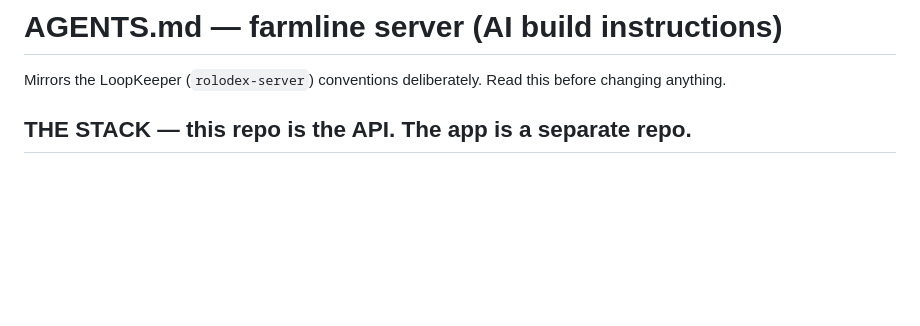
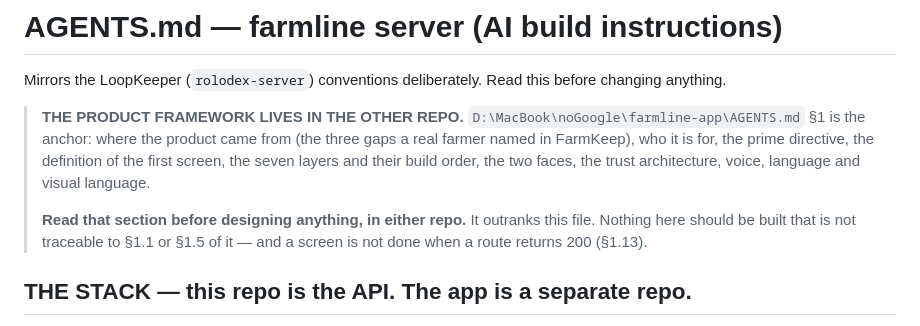
Before and after one commit to BenedictRinga/farmline, a Markdown page: AGENTS.md, the part around the change. GitHub-like rendering; blank space fills up the shorter version.

Commit message:
AGENTS.md: point at the product framework in farmline-app
The framework now has one home (farmline-app/AGENTS.md section 1). This repo's file
defers to it explicitly, because the rule that caused the most drift - a screen is done
when a human has clicked it, not when a route returns 200 - has to be visible from the
repo where the API work happens too.

```diff
--- a/AGENTS.md
+++ b/AGENTS.md
@@ -1,6 +1,16 @@
 # AGENTS.md — farmline server (AI build instructions)
 
 Mirrors the LoopKeeper (`rolodex-server`) conventions deliberately. Read this before changing anything.
+
+> **THE PRODUCT FRAMEWORK LIVES IN THE OTHER REPO.**
+> `D:\MacBook\noGoogle\farmline-app\AGENTS.md` §1 is the anchor: where the product came from (the
+> three gaps a real farmer named in FarmKeep), who it is for, the prime directive, the definition of
+> the first screen, the seven layers and their build order, the two faces, the trust architecture,
+> voice, language and visual language.
+>
+> **Read that section before designing anything, in either repo.** It outranks this file. Nothing
+> here should be built that is not traceable to §1.1 or §1.5 of it — and a screen is not done when a
+> route returns 200 (§1.13).
 
 ## THE STACK — this repo is the API. The app is a separate repo.
 
```
